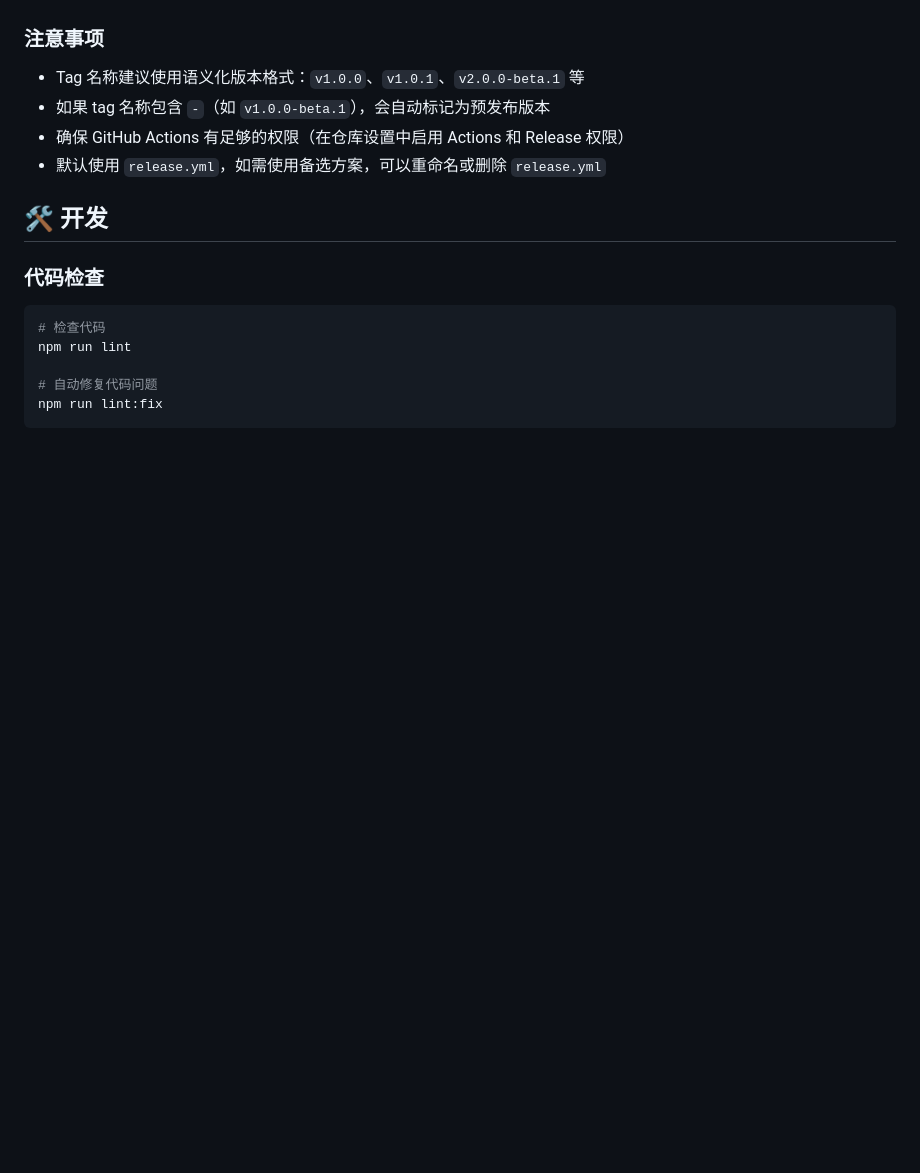
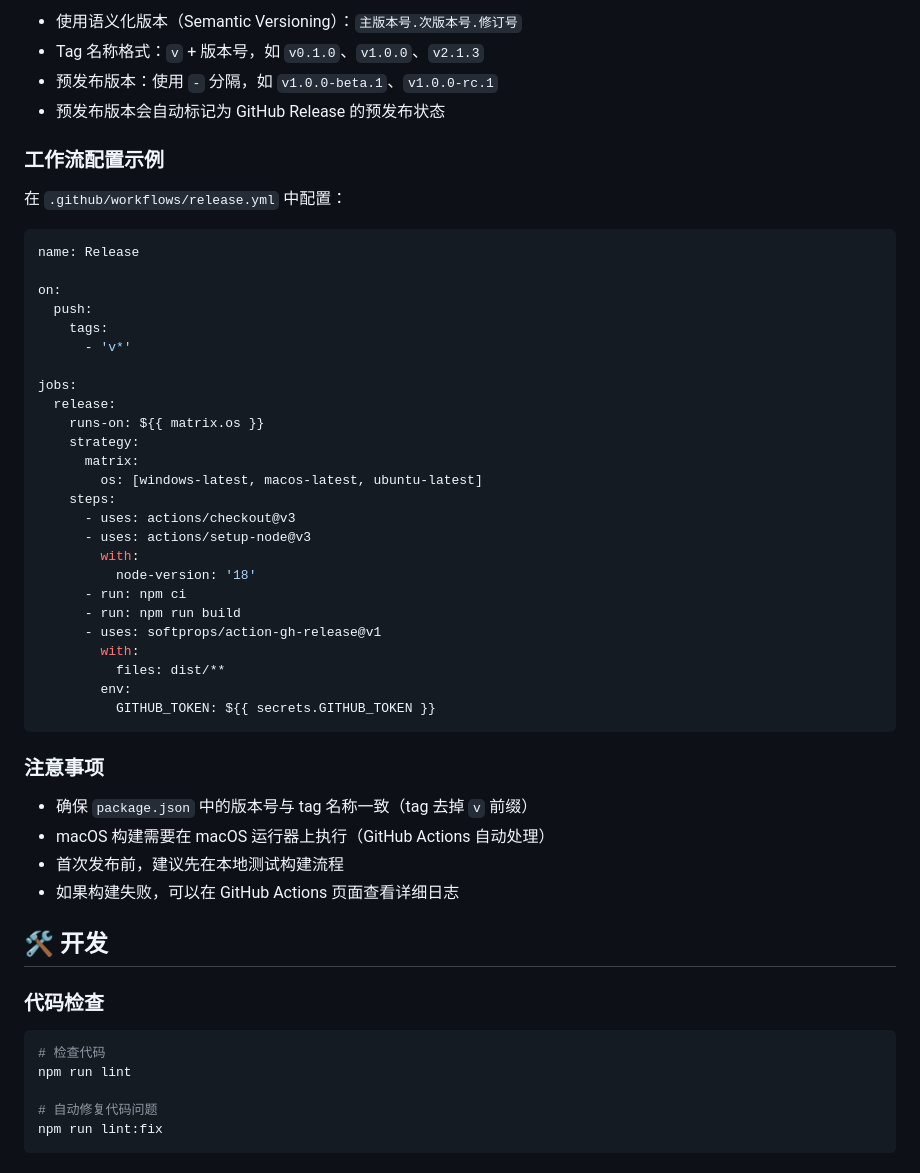
Before and after one commit to HobartTimothy/Anduin, a Markdown page: README.md, the part around one of its changes. Drawn GitHub-style; blank space fills up the shorter version.

````diff
--- a/README.md
+++ b/README.md
@@ -186,10 +205,46 @@ npm run dist:all
+- 使用语义化版本（Semantic Versioning）：`主版本号.次版本号.修订号`
+- Tag 名称格式：`v` + 版本号，如 `v0.1.0`、`v1.0.0`、`v2.1.3`
+- 预发布版本：使用 `-` 分隔，如 `v1.0.0-beta.1`、`v1.0.0-rc.1`
+- 预发布版本会自动标记为 GitHub Release 的预发布状态
+
+### 工作流配置示例
+
+在 `.github/workflows/release.yml` 中配置：
+
+```yaml
+name: Release
+
+on:
+  push:
+    tags:
+      - 'v*'
+
+jobs:
+  release:
+    runs-on: ${{ matrix.os }}
+    strategy:
+      matrix:
+        os: [windows-latest, macos-latest, ubuntu-latest]
+    steps:
+      - uses: actions/checkout@v3
+      - uses: actions/setup-node@v3
+        with:
+          node-version: '18'
+      - run: npm ci
+      - run: npm run build
+      - uses: softprops/action-gh-release@v1
+        with:
+          files: dist/**
+        env:
+          GITHUB_TOKEN: ${{ secrets.GITHUB_TOKEN }}
+```
 
 ### 注意事项
 
-- Tag 名称建议使用语义化版本格式：`v1.0.0`、`v1.0.1`、`v2.0.0-beta.1` 等
-- 如果 tag 名称包含 `-`（如 `v1.0.0-beta.1`），会自动标记为预发布版本
-- 确保 GitHub Actions 有足够的权限（在仓库设置中启用 Actions 和 Release 权限）
-- 默认使用 `release.yml`，如需使用备选方案，可以重命名或删除 `release.yml`
+- 确保 `package.json` 中的版本号与 tag 名称一致（tag 去掉 `v` 前缀）
+- macOS 构建需要在 macOS 运行器上执行（GitHub Actions 自动处理）
+- 首次发布前，建议先在本地测试构建流程
+- 如果构建失败，可以在 GitHub Actions 页面查看详细日志
 
 ## 🛠️ 开发
 
````
Also changed, not shown: other parts of README.md (+44 -25 lines).
